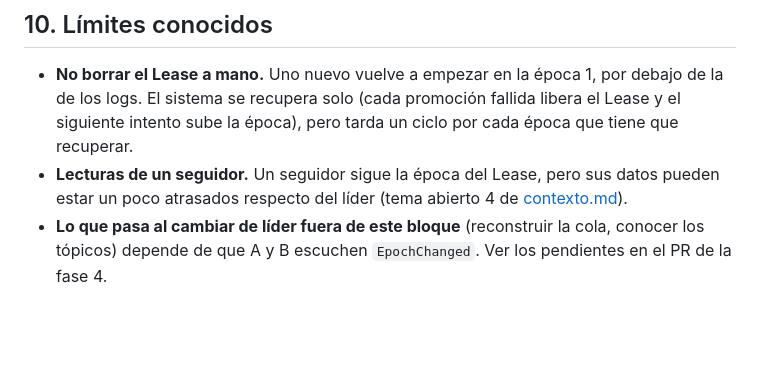
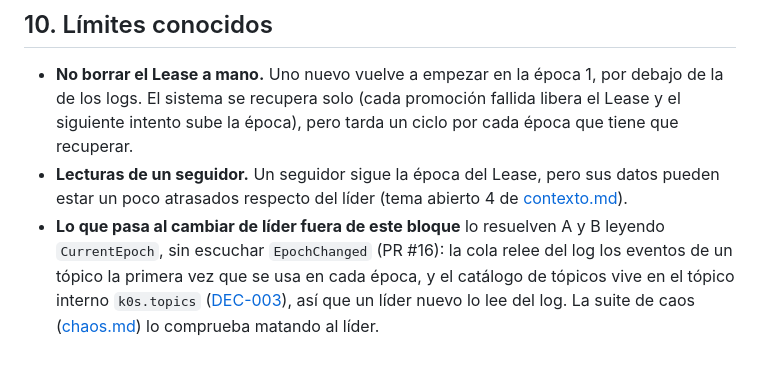
Before and after one commit to paulisuden/K0sStreams, a Markdown page: docs/coordination.md, the part around the change. Rendered like a GitHub page; blank space fills up the shorter version.

Commit message:
docs(coordination): explain how queue and catalog follow a leader change

```diff
--- a/docs/coordination.md
+++ b/docs/coordination.md
@@ -166,4 +166,4 @@ kubectl delete pod <líder> --grace-period=0 --force    # caída: otro lo toma e
 
 - **No borrar el Lease a mano.** Uno nuevo vuelve a empezar en la época 1, por debajo de la de los logs. El sistema se recupera solo (cada promoción fallida libera el Lease y el siguiente intento sube la época), pero tarda un ciclo por cada época que tiene que recuperar.
 - **Lecturas de un seguidor.** Un seguidor sigue la época del Lease, pero sus datos pueden estar un poco atrasados respecto del líder (tema abierto 4 de [contexto.md](contexto.md)).
-- **Lo que pasa al cambiar de líder fuera de este bloque** (reconstruir la cola, conocer los tópicos) depende de que A y B escuchen `EpochChanged`. Ver los pendientes en el PR de la fase 4.
+- **Lo que pasa al cambiar de líder fuera de este bloque** lo resuelven A y B leyendo `CurrentEpoch`, sin escuchar `EpochChanged` (PR #16): la cola relee del log los eventos de un tópico la primera vez que se usa en cada época, y el catálogo de tópicos vive en el tópico interno `k0s.topics` ([DEC-003](decisions.md)), así que un líder nuevo lo lee del log. La suite de caos ([chaos.md](chaos.md)) lo comprueba matando al líder.
```
